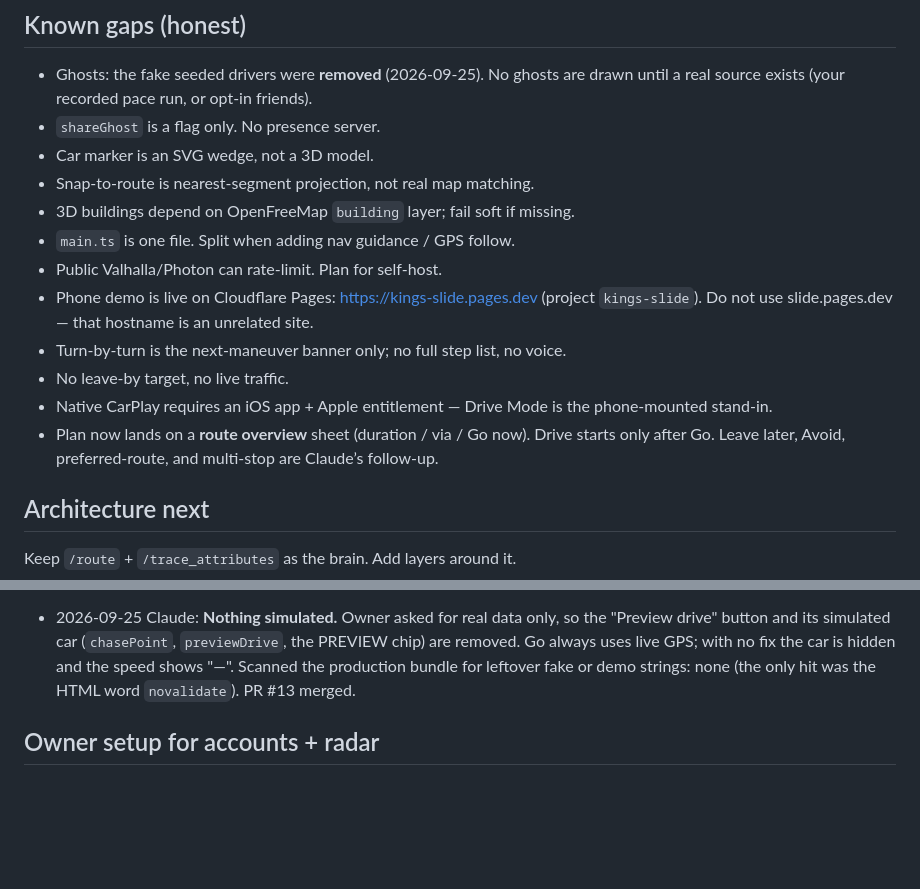
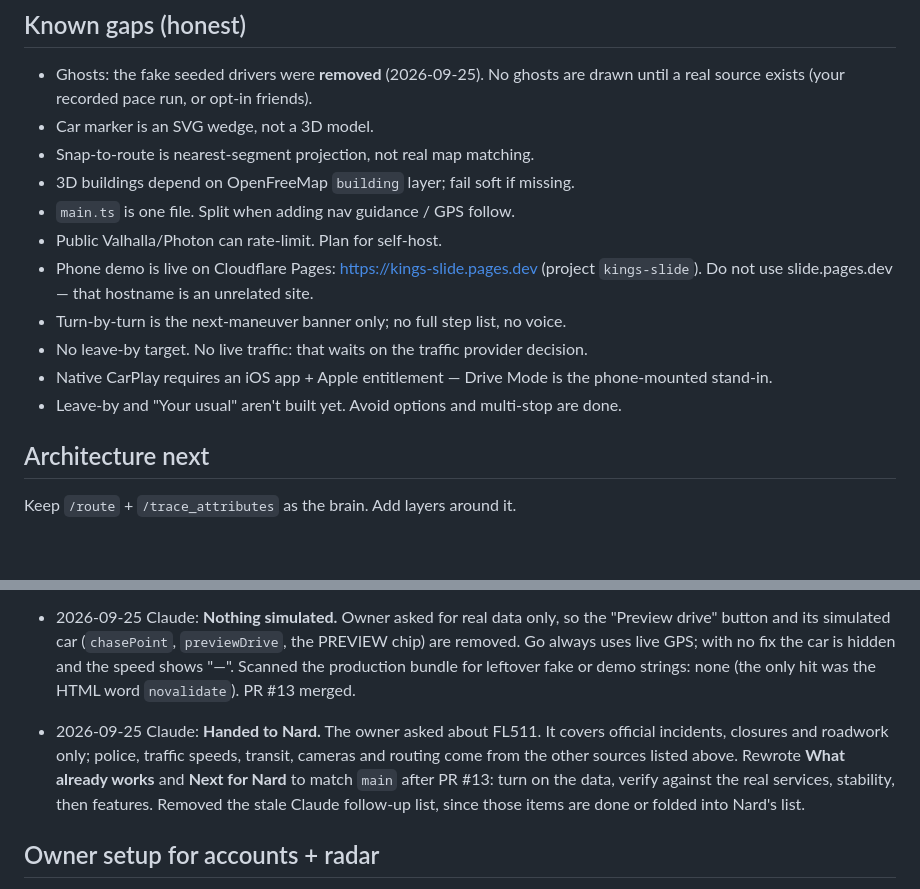
Before and after one commit to T0PK1DK/Slide, a Markdown page: HANDOFF.md, 2 parts joined by grey strips. Rendered like a GitHub page; blank space fills up the shorter version.

```diff
--- a/HANDOFF.md
+++ b/HANDOFF.md
@@ -95,7 +103,6 @@ AGENTS.md / CLAUDE.md  short agent rules
 ## Known gaps (honest)
 
 - Ghosts: the fake seeded drivers were **removed** (2026-09-25). No ghosts are drawn until a real source exists (your recorded pace run, or opt-in friends).
-- `shareGhost` is a flag only. No presence server.
 - Car marker is an SVG wedge, not a 3D model.
 - Snap-to-route is nearest-segment projection, not real map matching.
 - 3D buildings depend on OpenFreeMap `building` layer; fail soft if missing.
@@ -103,9 +110,9 @@ AGENTS.md / CLAUDE.md  short agent rules
 - Public Valhalla/Photon can rate-limit. Plan for self-host.
 - Phone demo is live on Cloudflare Pages: https://kings-slide.pages.dev (project `kings-slide`). Do not use slide.pages.dev — that hostname is an unrelated site.
 - Turn-by-turn is the next-maneuver banner only; no full step list, no voice.
-- No leave-by target, no live traffic.
+- No leave-by target. No live traffic: that waits on the traffic provider decision.
 - Native CarPlay requires an iOS app + Apple entitlement — Drive Mode is the phone-mounted stand-in.
-- Plan now lands on a **route overview** sheet (duration / via / Go now). Drive starts only after Go. Leave later, Avoid, preferred-route, and multi-stop are Claude’s follow-up.
+- Leave-by and "Your usual" aren't built yet. Avoid options and multi-stop are done.
 
 ## Architecture next
 
@@ -222,6 +229,8 @@ Read `TASKS.md` top unchecked item. Do not rebase history. Do not rename the pro
 
 - 2026-09-25 Claude: **Nothing simulated.** Owner asked for real data only, so the "Preview drive" button and its simulated car (`chasePoint`, `previewDrive`, the PREVIEW chip) are removed. Go always uses live GPS; with no fix the car is hidden and the speed shows "—". Scanned the production bundle for leftover fake or demo strings: none (the only hit was the HTML word `novalidate`). PR #13 merged.
 
+- 2026-09-25 Claude: **Handed to Nard.** The owner asked about FL511. It covers official incidents, closures and roadwork only; police, traffic speeds, transit, cameras and routing come from the other sources listed above. Rewrote **What already works** and **Next for Nard** to match `main` after PR #13: turn on the data, verify against the real services, stability, then features. Removed the stale Claude follow-up list, since those items are done or folded into Nard's list.
+
 ## Owner setup for accounts + radar
 
 1. **Supabase project:** create a free project named `slide` (region us-east-1). Claude's permissions couldn't create it. Then apply **both** files in `supabase/migrations/`, in name order (have Claude do it, or paste each into the SQL editor).
```
Also changed, not shown: other parts of HANDOFF.md (+76 -63 lines), TASKS.md (+1 -1 lines).
